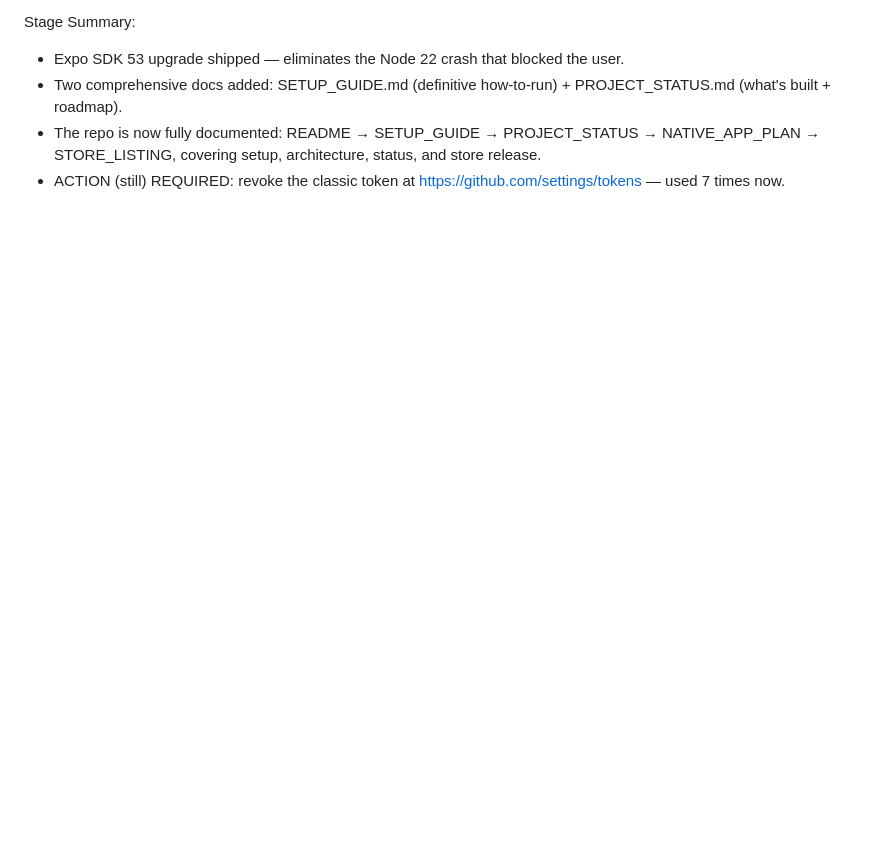
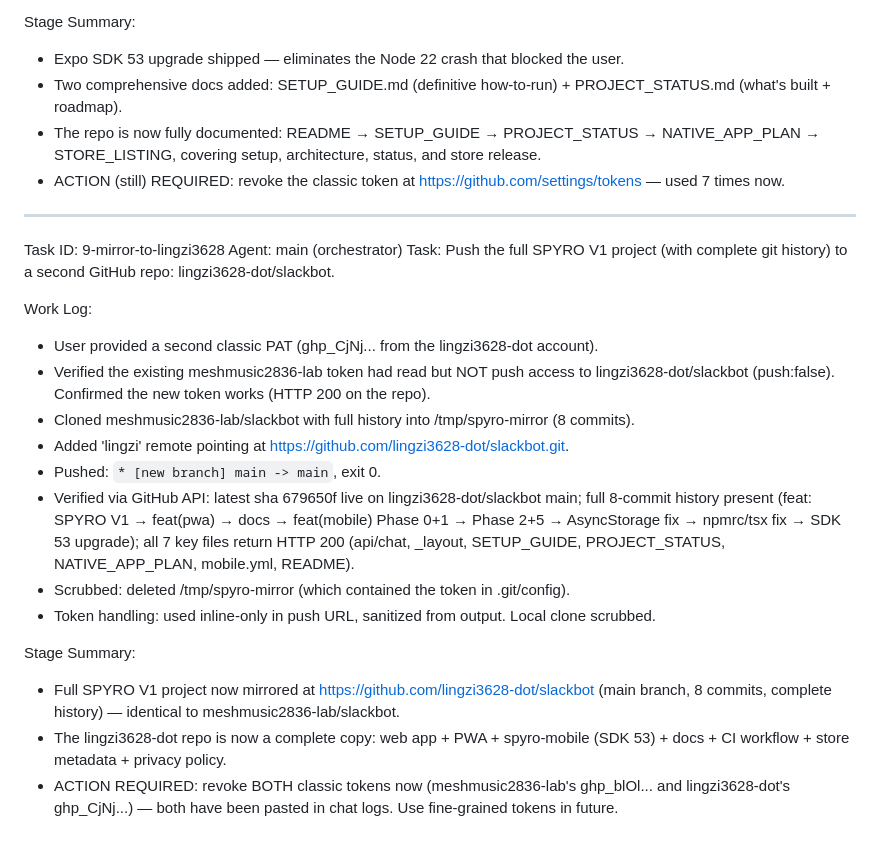
Before and after one commit to lingzi3628-dot/slackbot, a Markdown page: worklog.md, the part around the change. GitHub-like rendering; blank space fills up the shorter version.

Commit message:
39e3ef5f-2362-4b4c-ae34-fa91fc936c68

```diff
--- a/worklog.md
+++ b/worklog.md
@@ -241,3 +241,23 @@ Stage Summary:
 - Two comprehensive docs added: SETUP_GUIDE.md (definitive how-to-run) + PROJECT_STATUS.md (what's built + roadmap).
 - The repo is now fully documented: README → SETUP_GUIDE → PROJECT_STATUS → NATIVE_APP_PLAN → STORE_LISTING, covering setup, architecture, status, and store release.
 - ACTION (still) REQUIRED: revoke the classic token at https://github.com/settings/tokens — used 7 times now.
+
+---
+Task ID: 9-mirror-to-lingzi3628
+Agent: main (orchestrator)
+Task: Push the full SPYRO V1 project (with complete git history) to a second GitHub repo: lingzi3628-dot/slackbot.
+
+Work Log:
+- User provided a second classic PAT (ghp_CjNj... from the lingzi3628-dot account).
+- Verified the existing meshmusic2836-lab token had read but NOT push access to lingzi3628-dot/slackbot (push:false). Confirmed the new token works (HTTP 200 on the repo).
+- Cloned meshmusic2836-lab/slackbot with full history into /tmp/spyro-mirror (8 commits).
+- Added 'lingzi' remote pointing at https://github.com/lingzi3628-dot/slackbot.git.
+- Pushed: `* [new branch] main -> main`, exit 0.
+- Verified via GitHub API: latest sha 679650f live on lingzi3628-dot/slackbot main; full 8-commit history present (feat: SPYRO V1 → feat(pwa) → docs → feat(mobile) Phase 0+1 → Phase 2+5 → AsyncStorage fix → npmrc/tsx fix → SDK 53 upgrade); all 7 key files return HTTP 200 (api/chat, _layout, SETUP_GUIDE, PROJECT_STATUS, NATIVE_APP_PLAN, mobile.yml, README).
+- Scrubbed: deleted /tmp/spyro-mirror (which contained the token in .git/config).
+- Token handling: used inline-only in push URL, sanitized from output. Local clone scrubbed.
+
+Stage Summary:
+- Full SPYRO V1 project now mirrored at https://github.com/lingzi3628-dot/slackbot (main branch, 8 commits, complete history) — identical to meshmusic2836-lab/slackbot.
+- The lingzi3628-dot repo is now a complete copy: web app + PWA + spyro-mobile (SDK 53) + docs + CI workflow + store metadata + privacy policy.
+- ACTION REQUIRED: revoke BOTH classic tokens now (meshmusic2836-lab's ghp_blOl... and lingzi3628-dot's ghp_CjNj...) — both have been pasted in chat logs. Use fine-grained tokens in future.
```
